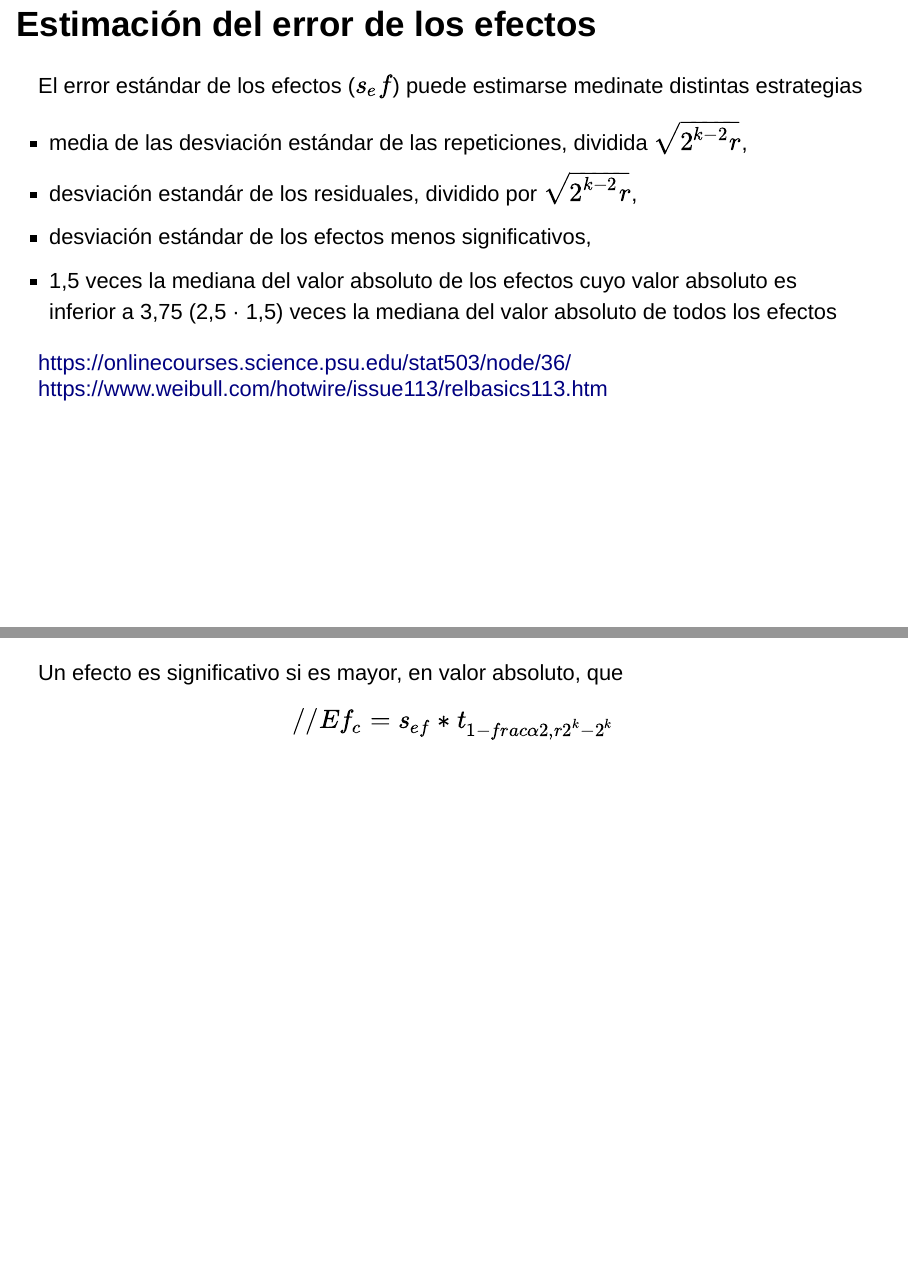
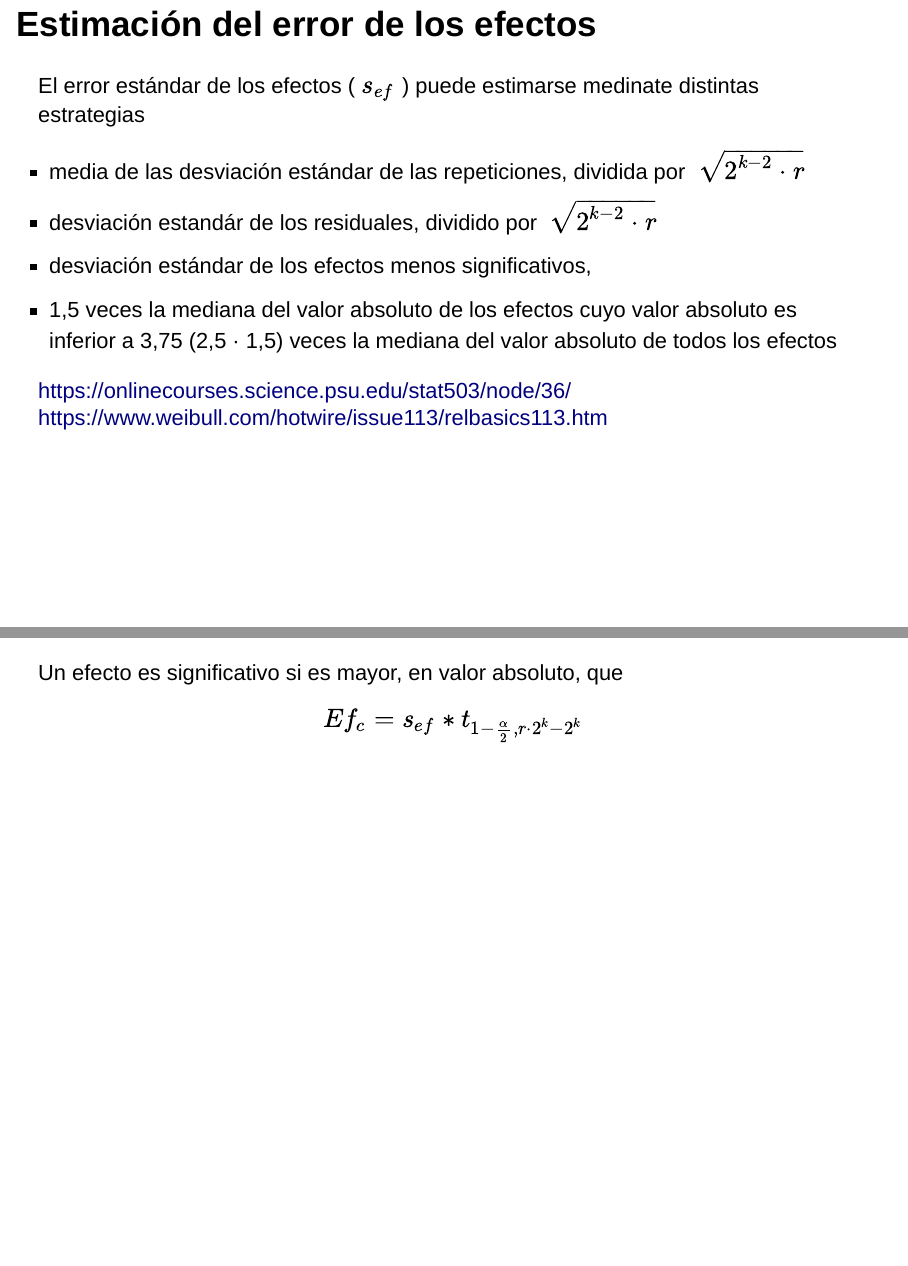
Before and after one commit to jcuadros/emc, an R Markdown document (08_DisenoExperimentos/DisExp.Rmd): pages 72 and 73 of 79, joined at a grey line. Rendered offline with R 4.5, knitr and Pandoc, with nearby package versions; drawn as Slidy slides in place of the format the file asks for.

Commit message:
Improved format in 'DisExp'

```diff
--- a/08_DisenoExperimentos/DisExp.Rmd
+++ b/08_DisenoExperimentos/DisExp.Rmd
@@ -644,10 +644,10 @@ Problema adaptado de Box, G. E., Hunter, J. S., & Hunter, W. G. (2005). *Statist
 
 ## Estimación del error de los efectos
 
-El error estándar de los efectos ($s_ef$) puede estimarse medinate distintas estrategias
+El error estándar de los efectos ($\ s_{ef}\ $) puede estimarse medinate distintas estrategias
 
-- media de las desviación estándar de las repeticiones, dividida $\sqrt{2^{k-2} r}$,
-- desviación estandár de los residuales, dividido por $\sqrt {2^{k-2} r}$,
+- media de las desviación estándar de las repeticiones, dividida por $\ \sqrt{2^{k-2}·r} \ $
+- desviación estandár de los residuales, dividido por $\ \sqrt {2^{k-2}·r} \ $
 - desviación estándar de los efectos menos significativos,
 - 1,5 veces la mediana del valor absoluto de los efectos cuyo valor absoluto es inferior a 3,75 (2,5 · 1,5) veces la mediana del valor absoluto de todos los efectos
 
@@ -660,8 +660,8 @@ https://www.weibull.com/hotwire/issue113/relbasics113.htm
 
 Un efecto es significativo si es mayor, en valor absoluto, que
 
-$$ //
-Ef_{c} = s_{ef} * t_{1-frac{\alpha}{2}, r 2^k - 2^k}$$
+$$ \\
+Ef_{c} = s_{ef} * t_{1-\frac{\alpha}{2}, r·2^k - 2^k}$$
 
 
 ## Análisis de un diseño factorial - Regresión multilineal
```
Also changed, not shown: 08_DisenoExperimentos/DisExp.html.
